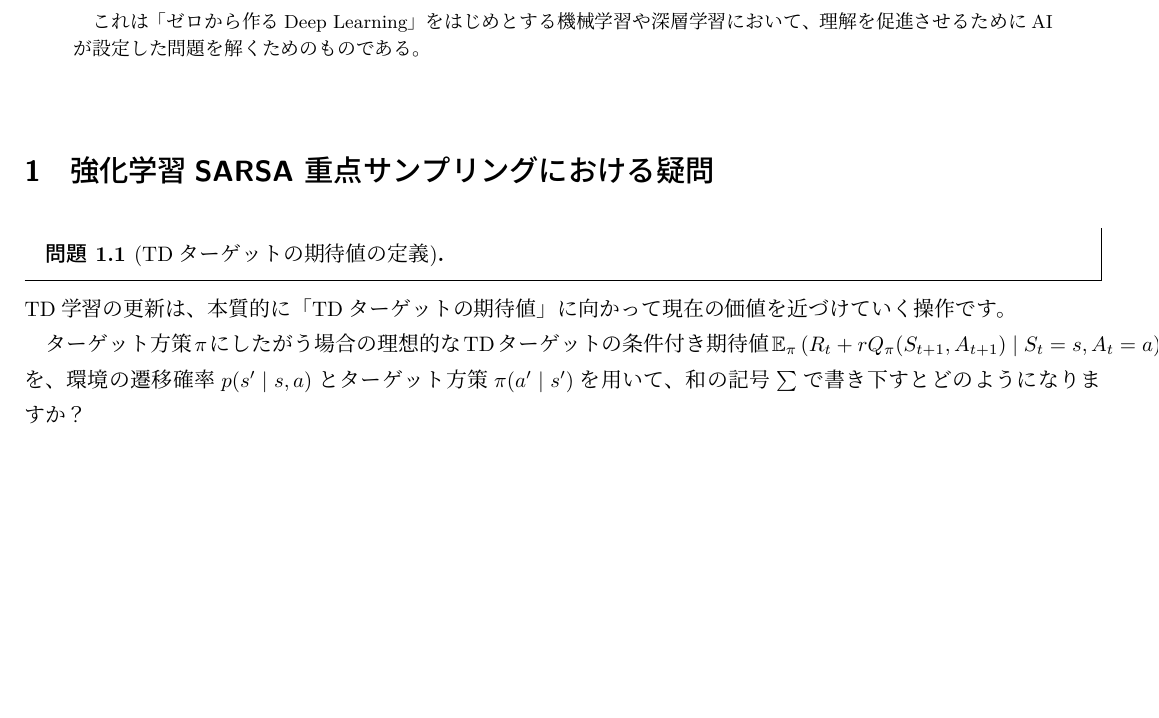
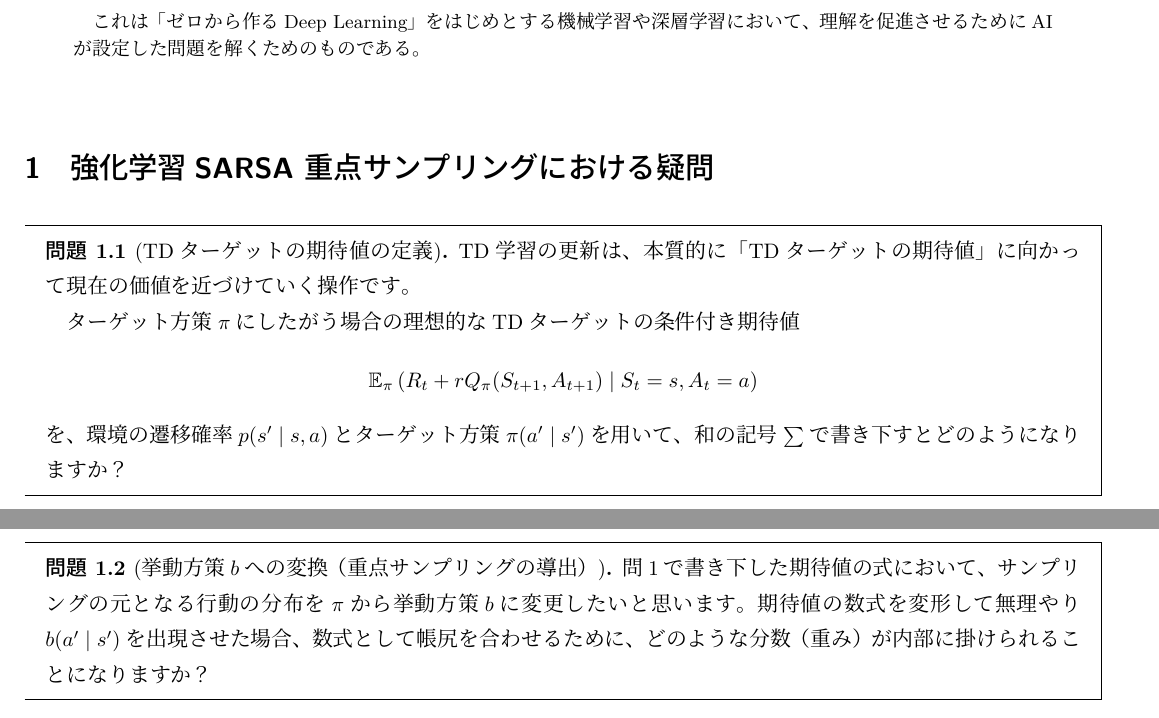
Before and after one commit to Cyril0430/Deep_Learning_from_Scratch_MyStudyNote, a LaTeX document (04/notebooks/mathematic_questions.tex): part of the page before the commit and two parts of pages 1 and 2 of 3 after it, the two joined at a grey line, cut so that both start at the same text, the shorter picture padded with empty space. Compiled offline with upLaTeX and dvipdfmx.

Commit message:
微調整

```diff
--- a/04/notebooks/mathematic_questions.tex
+++ b/04/notebooks/mathematic_questions.tex
@@ -1,12 +1,14 @@
 \documentclass[fontsize=10.5pt]{jlreq}
 \usepackage{mystyle}
+
+\pgfplotsset{compat=1.18}
 
 \title{Deep Learning from Scratch Mathematical Questions generated by AI}
 \author{}
 \date{\today}
 
 \begin{document}
-
+\maketitle
 \begin{abstract}
   これは「ゼロから作るDeep Learning」をはじめとする機械学習や深層学習において、理解を促進させるためにAIが設定した問題を解くためのものである。
 \end{abstract}
@@ -14,12 +16,14 @@
 \section{強化学習SARSA 重点サンプリングにおける疑問}
 
 \begin{question}[TDターゲットの期待値の定義]
-
-\end{question}
   TD学習の更新は、本質的に「TDターゲットの期待値」に向かって現在の価値を近づけていく操作です。
 
-  ターゲット方策$\pi$にしたがう場合の理想的なTDターゲットの条件付き期待値$\mathbb{E}_\pi\left(R_t + rQ_\pi(S_{t+1}, A_{t+1}) \mid S_t = s, A_t = a\right)$を、環境の遷移確率$p(s' \mid s, a)$とターゲット方策$\pi(a' \mid s')$を用いて、和の記号$\sum$で書き下すとどのようになりますか？
-\end{document}
+  ターゲット方策$\pi$にしたがう場合の理想的なTDターゲットの条件付き期待値
+  \begin{equation*}
+    \mathbb{E}_\pi\left(R_t + rQ_\pi(S_{t+1}, A_{t+1}) \mid S_t = s, A_t = a\right)
+  \end{equation*}
+  を、環境の遷移確率$p(s' \mid s, a)$とターゲット方策$\pi(a' \mid s')$を用いて、和の記号$\sum$で書き下すとどのようになりますか？
+\end{question}
 
 \newpage
 
```
Also changed, not shown: 04/notebooks/out/mathematic_questions.pdf (added), 04/notebooks/mathematic_questions.tex (4 more changed lines).
